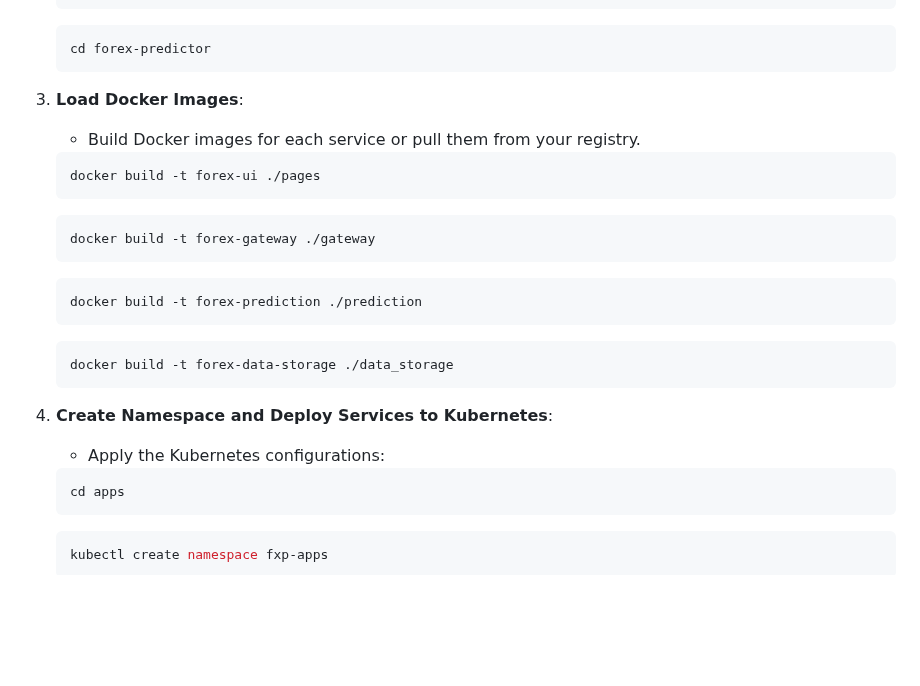
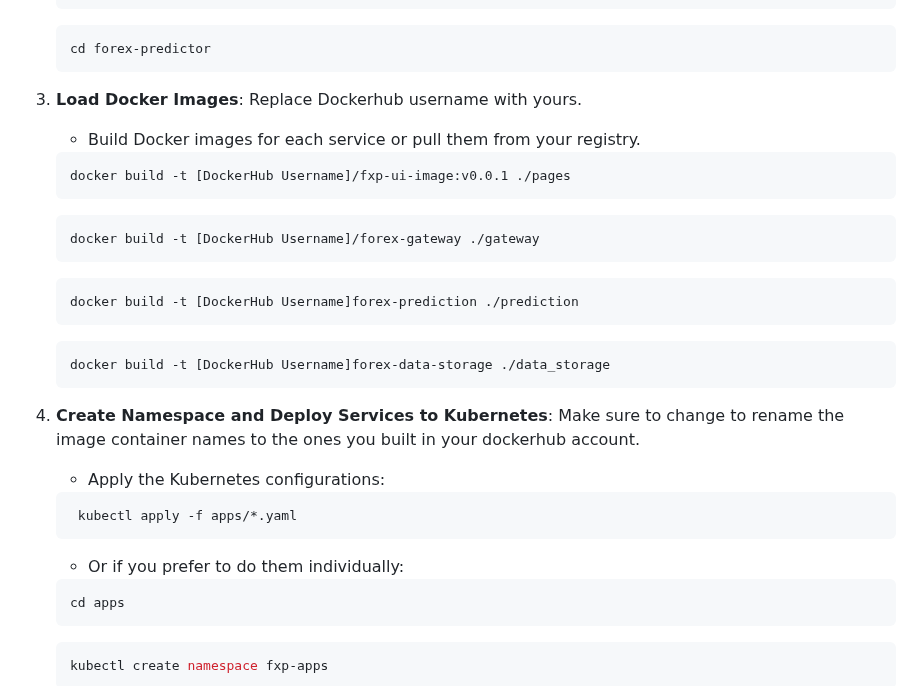
Before and after one commit to tarek-debug/Forex-Predictor, a Markdown page: readme.md, the part around the change. Rendered like a GitHub page; blank space fills up the shorter version.

Commit message:
Update readme.md
updated docker and yaml instructions

````diff
--- a/readme.md
+++ b/readme.md
@@ -73,23 +73,27 @@ Follow these steps to deploy the Forex Predictor application on Kubernetes:
    cd forex-predictor
    ```
 
-3. **Load Docker Images**:
+3. **Load Docker Images**: Replace Dockerhub username with yours.
    - Build Docker images for each service or pull them from your registry.
    ```bash
-   docker build -t forex-ui ./pages
+   docker build -t [DockerHub Username]/fxp-ui-image:v0.0.1 ./pages
    ```
    ```bash
-   docker build -t forex-gateway ./gateway
+   docker build -t [DockerHub Username]/forex-gateway ./gateway
    ```
    ```bash
-   docker build -t forex-prediction ./prediction
+   docker build -t [DockerHub Username]forex-prediction ./prediction
    ```
    ```bash
-   docker build -t forex-data-storage ./data_storage
+   docker build -t [DockerHub Username]forex-data-storage ./data_storage
    ```
 
-4. **Create Namespace and Deploy Services to Kubernetes**:
+4. **Create Namespace and Deploy Services to Kubernetes**: Make sure to change to rename the image container names to the ones you built in your dockerhub account.
    - Apply the Kubernetes configurations:
+   ```bash
+    kubectl apply -f apps/*.yaml
+   ```
+   - Or if you prefer to do them individually:
    ```bash
    cd apps
    ```
````
